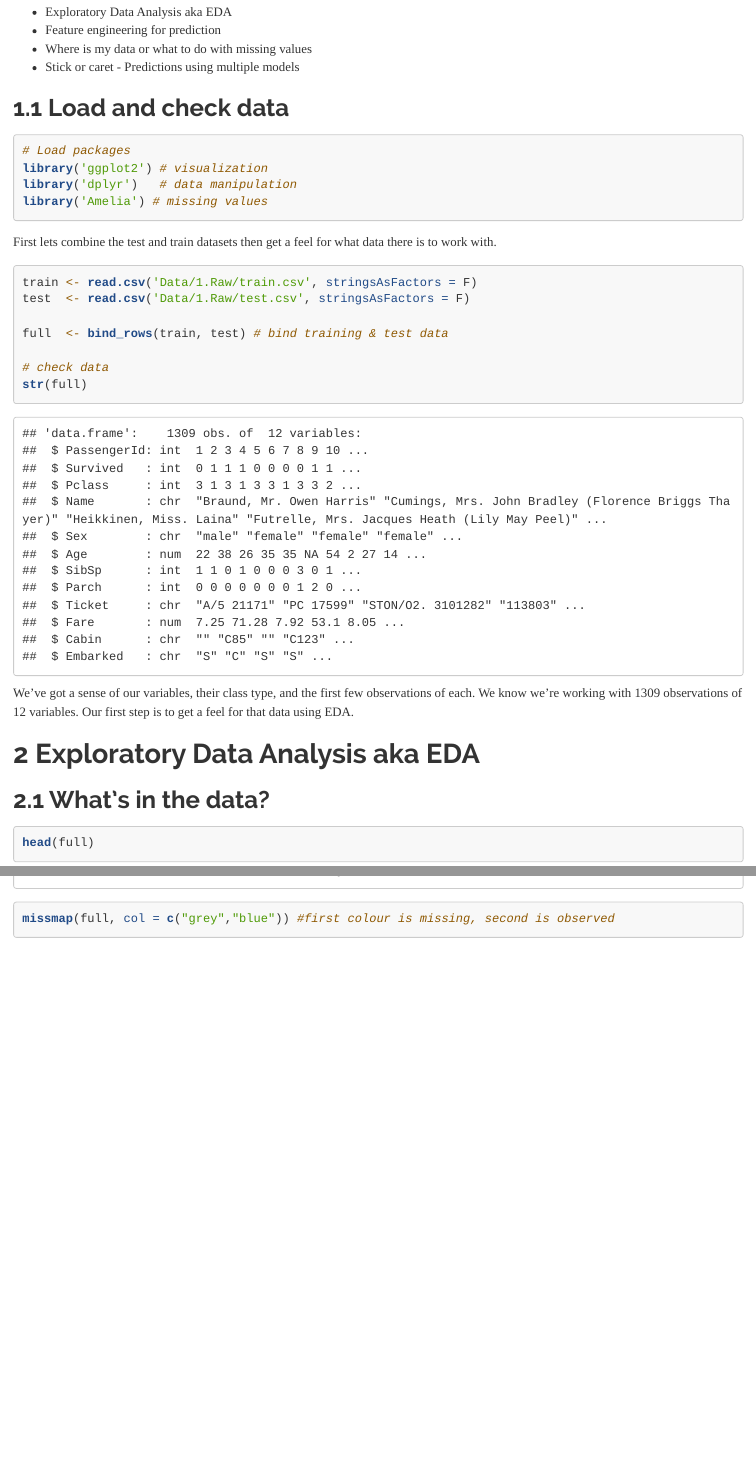
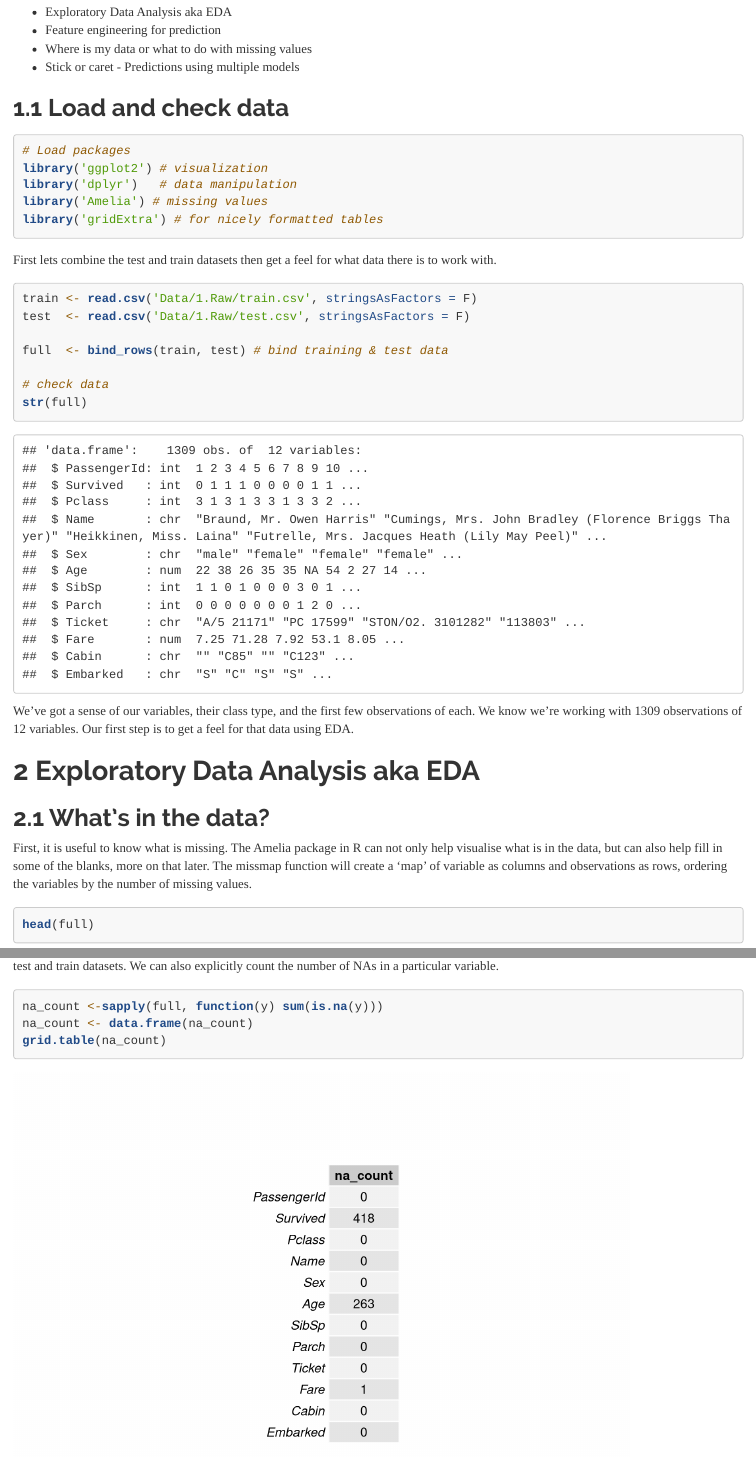
Before and after one commit to James-SR/Titanic, an R Markdown document (Analysis/Kernel.Rmd): the page in a window 1100 px wide, from 450 px down, and a second part further down, joined at a grey line. Rendered offline with R 4.5, knitr and Pandoc, with nearby package versions; some code elsewhere in the file could not run offline.

Commit message:
Explained missingness map and added NA table.

````diff
--- a/Analysis/Kernel.Rmd
+++ b/Analysis/Kernel.Rmd
@@ -9,6 +9,8 @@ output:
     highlight: tango
     number_sections: yes
     theme: readable
+    toc: yes
+  pdf_document:
     toc: yes
 ---
 
@@ -30,6 +32,7 @@ There are N parts to my script as follows:
 library('ggplot2') # visualization
 library('dplyr')   # data manipulation
 library('Amelia') # missing values
+library('gridExtra') # for nicely formatted tables
 ```
 
 First lets combine the test and train datasets then get a feel for what data there is to work with.
@@ -49,3 +52,4 @@ We've got a sense of our variables, their class type, and the first few observat
 # Exploratory Data Analysis aka EDA
 ## What's in the data?
 
+First, it is useful to know what is missing.  The Amelia package in R can not only help visualise what is in the data, but can also help fill in some of the blanks, more on that later.  The missmap function will create a 'map' of variable as columns and observations as rows, ordering the variables by the number of missing values.
@@ -55,0 +64,5 @@ missmap(full, col = c("grey","blue")) #first colour is missing, second is observ
+```{r}
+na_count <-sapply(full, function(y) sum(is.na(y)))
+na_count <- data.frame(na_count)
+grid.table(na_count)
+```
````
Also changed, not shown: ToDo.md (+2 -3 lines), Analysis/Kernel.Rmd (4 more changed lines).
